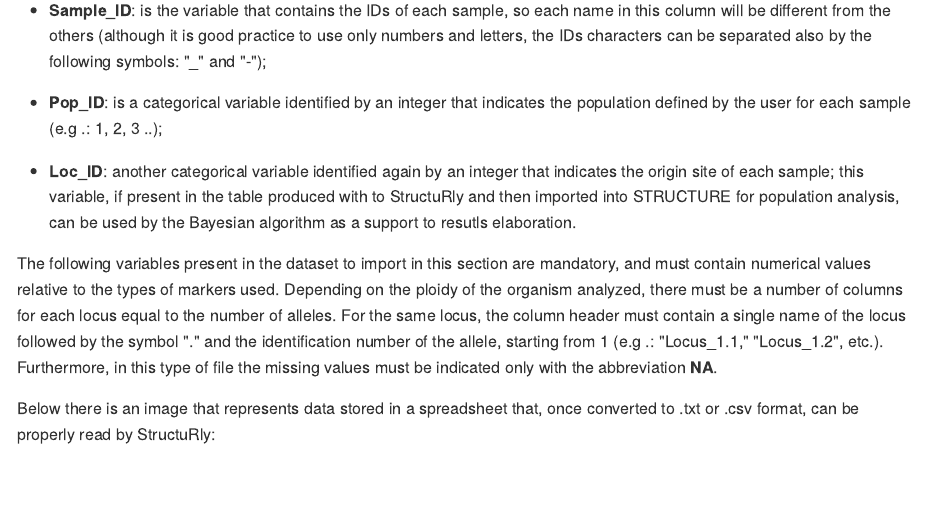
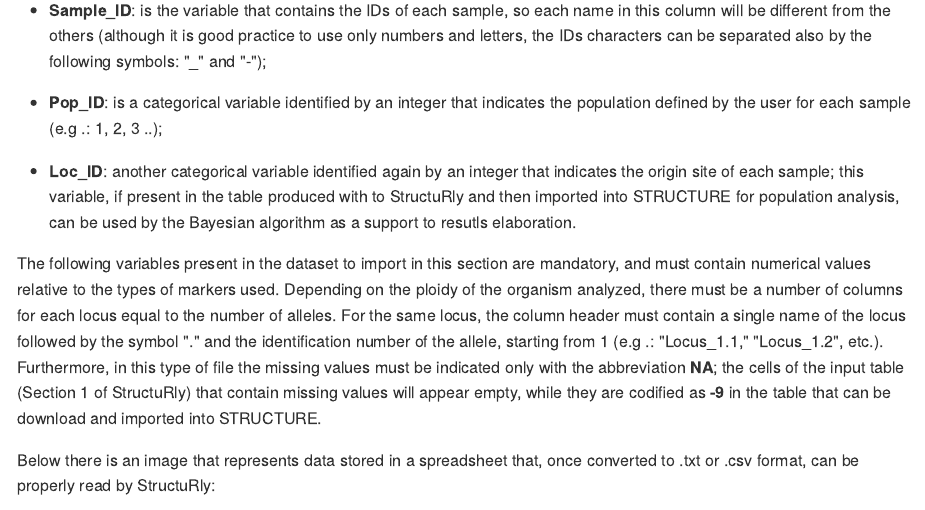
Before and after one commit to nicocriscuolo/StructuRly, an R Markdown document (README.Rmd): the page in a window 1100 px wide, from 1660 px down. The pictures show the output file README.md that the author committed with the source, drawn offline in the style of GitHub.

Commit message:
Updated README

```diff
--- a/README.Rmd
+++ b/README.Rmd
@@ -69,7 +69,7 @@ In this section, the user has the possibility to import his data file in the **.
 
   * **Loc_ID**: another categorical variable identified again by an integer that indicates the origin site of each sample; this variable, if present in the table produced with to StructuRly and then imported into STRUCTURE for population analysis, can be used by the Bayesian algorithm as a support to resutls elaboration.
 
-The following variables present in the dataset to import in this section are mandatory, and must contain numerical values relative to the types of markers used. Depending on the ploidy of the organism analyzed, there must be a number of columns for each locus equal to the number of alleles. For the same locus, the column header must contain a single name of the locus followed by the symbol "." and the identification number of the allele, starting from 1 (e.g .: "Locus_1.1," "Locus_1.2", etc.). Furthermore, in this type of file the missing values must be indicated only with the abbreviation **NA**.
+The following variables present in the dataset to import in this section are mandatory, and must contain numerical values relative to the types of markers used. Depending on the ploidy of the organism analyzed, there must be a number of columns for each locus equal to the number of alleles. For the same locus, the column header must contain a single name of the locus followed by the symbol "." and the identification number of the allele, starting from 1 (e.g .: "Locus_1.1," "Locus_1.2", etc.). Furthermore, in this type of file the missing values must be indicated only with the abbreviation **NA**; the cells of the input table (Section 1 of StructuRly) that contain missing values will appear empty, while they are codified as **-9** in the table that can be download and imported into STRUCTURE.
 
 Below there is an image that represents data stored in a spreadsheet that, once converted to .txt or .csv format, can be properly read by StructuRly:
 
```
Also changed, not shown: README.md.
